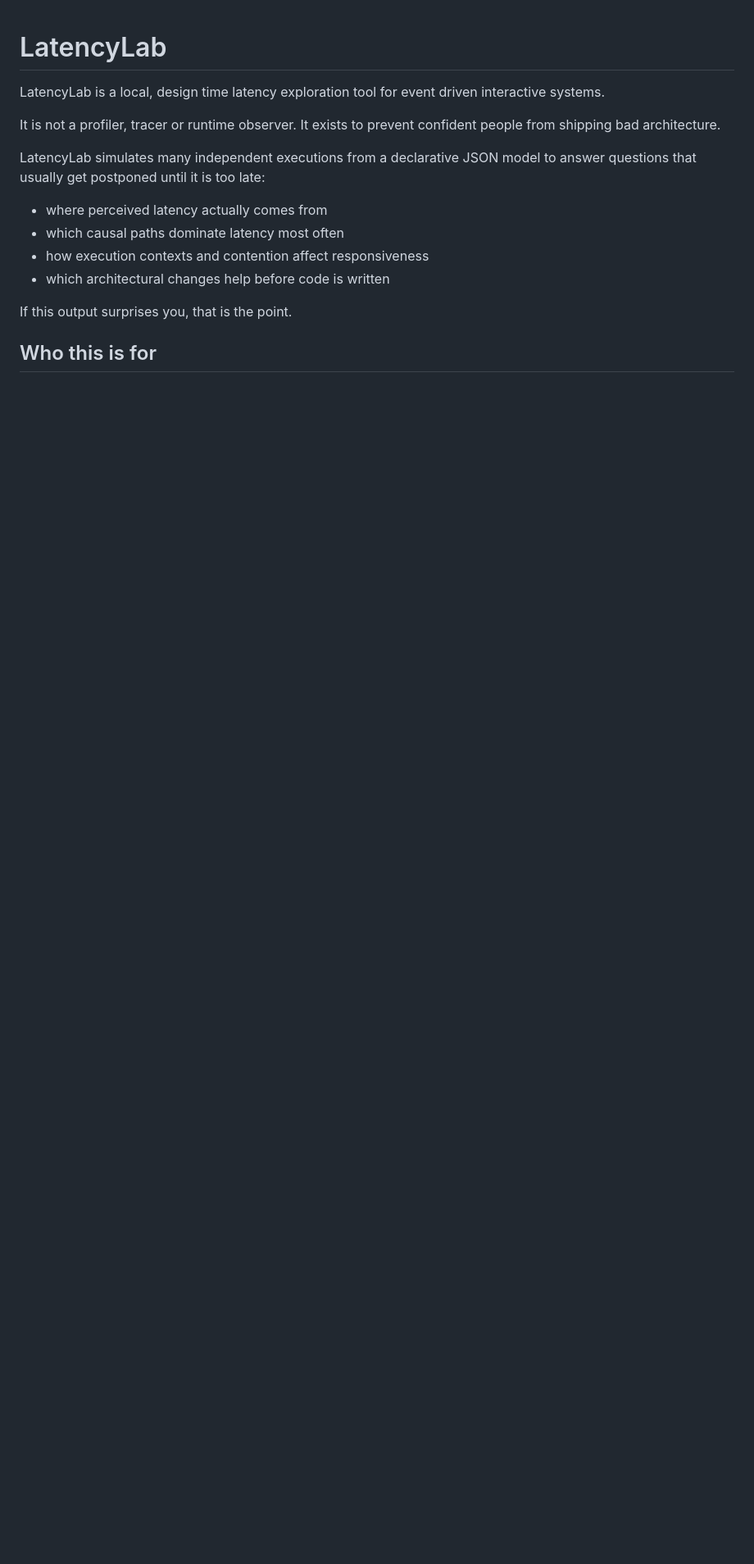
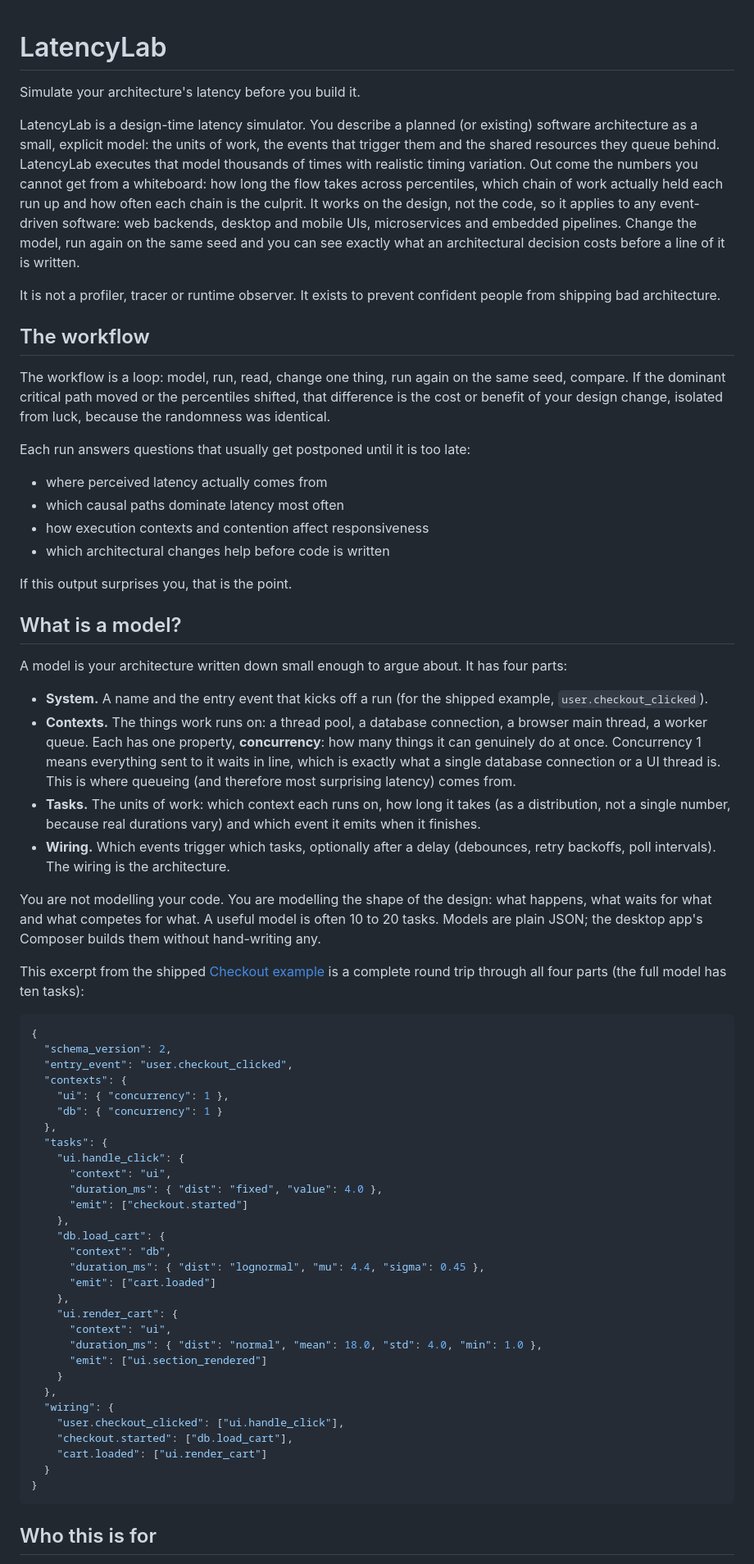
Before and after one commit to oernster/latencylab, a Markdown page: README.md, the part around one of its changes. Shown at 82% size. Drawn GitHub-style; blank space fills up the shorter version.

Commit message:
Open the README with a positive definition and a real model excerpt
The README relied on the word model without defining it and led with negation. It now opens with the tagline and anchor paragraph, spells out the workflow loop, defines the four parts of a model with a genuine excerpt from examples/checkout.json and states the domain answer explicitly; the not-a-profiler line stays, demoted below the positive definition.

````diff
--- a/README.md
+++ b/README.md
@@ -1,10 +1,16 @@
 # LatencyLab
 
-LatencyLab is a local, design time latency exploration tool for event driven interactive systems.
+Simulate your architecture's latency before you build it.
+
+LatencyLab is a design-time latency simulator. You describe a planned (or existing) software architecture as a small, explicit model: the units of work, the events that trigger them and the shared resources they queue behind. LatencyLab executes that model thousands of times with realistic timing variation. Out come the numbers you cannot get from a whiteboard: how long the flow takes across percentiles, which chain of work actually held each run up and how often each chain is the culprit. It works on the design, not the code, so it applies to any event-driven software: web backends, desktop and mobile UIs, microservices and embedded pipelines. Change the model, run again on the same seed and you can see exactly what an architectural decision costs before a line of it is written.
 
 It is not a profiler, tracer or runtime observer. It exists to prevent confident people from shipping bad architecture.
 
-LatencyLab simulates many independent executions from a declarative JSON model to answer questions that usually get postponed until it is too late:
+## The workflow
+
+The workflow is a loop: model, run, read, change one thing, run again on the same seed, compare. If the dominant critical path moved or the percentiles shifted, that difference is the cost or benefit of your design change, isolated from luck, because the randomness was identical.
+
+Each run answers questions that usually get postponed until it is too late:
 
 - where perceived latency actually comes from
 - which causal paths dominate latency most often
@@ -13,5 +19,51 @@ LatencyLab simulates many independent executions from a declarative JSON model t
 
 If this output surprises you, that is the point.
 
+## What is a model?
+
+A model is your architecture written down small enough to argue about. It has four parts:
+
+- **System.** A name and the entry event that kicks off a run (for the shipped example, `user.checkout_clicked`).
+- **Contexts.** The things work runs on: a thread pool, a database connection, a browser main thread, a worker queue. Each has one property, **concurrency**: how many things it can genuinely do at once. Concurrency 1 means everything sent to it waits in line, which is exactly what a single database connection or a UI thread is. This is where queueing (and therefore most surprising latency) comes from.
+- **Tasks.** The units of work: which context each runs on, how long it takes (as a distribution, not a single number, because real durations vary) and which event it emits when it finishes.
+- **Wiring.** Which events trigger which tasks, optionally after a delay (debounces, retry backoffs, poll intervals). The wiring is the architecture.
+
+You are not modelling your code. You are modelling the shape of the design: what happens, what waits for what and what competes for what. A useful model is often 10 to 20 tasks. Models are plain JSON; the desktop app's Composer builds them without hand-writing any.
+
+This excerpt from the shipped [Checkout example](examples/checkout.json) is a complete round trip through all four parts (the full model has ten tasks):
+
+```json
+{
+  "schema_version": 2,
+  "entry_event": "user.checkout_clicked",
+  "contexts": {
+    "ui": { "concurrency": 1 },
+    "db": { "concurrency": 1 }
+  },
+  "tasks": {
+    "ui.handle_click": {
+      "context": "ui",
+      "duration_ms": { "dist": "fixed", "value": 4.0 },
+      "emit": ["checkout.started"]
+    },
+    "db.load_cart": {
+      "context": "db",
+      "duration_ms": { "dist": "lognormal", "mu": 4.4, "sigma": 0.45 },
+      "emit": ["cart.loaded"]
+    },
+    "ui.render_cart": {
+      "context": "ui",
+      "duration_ms": { "dist": "normal", "mean": 18.0, "std": 4.0, "min": 1.0 },
+      "emit": ["ui.section_rendered"]
+    }
+  },
+  "wiring": {
+    "user.checkout_clicked": ["ui.handle_click"],
+    "checkout.started": ["db.load_cart"],
+    "cart.loaded": ["ui.render_cart"]
+  }
+}
+```
+
 ## Who this is for
 
````
Also changed, not shown: other parts of README.md (+5 -5 lines).
